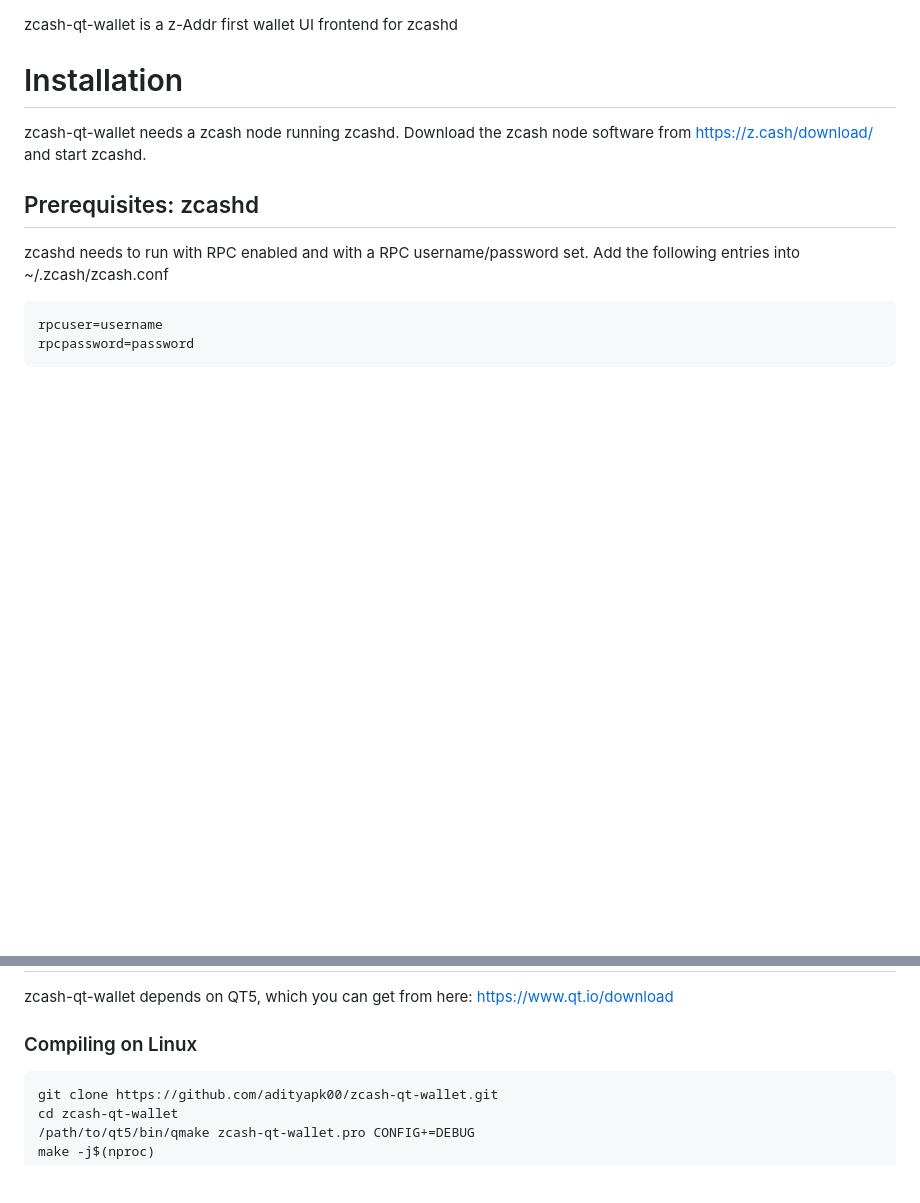
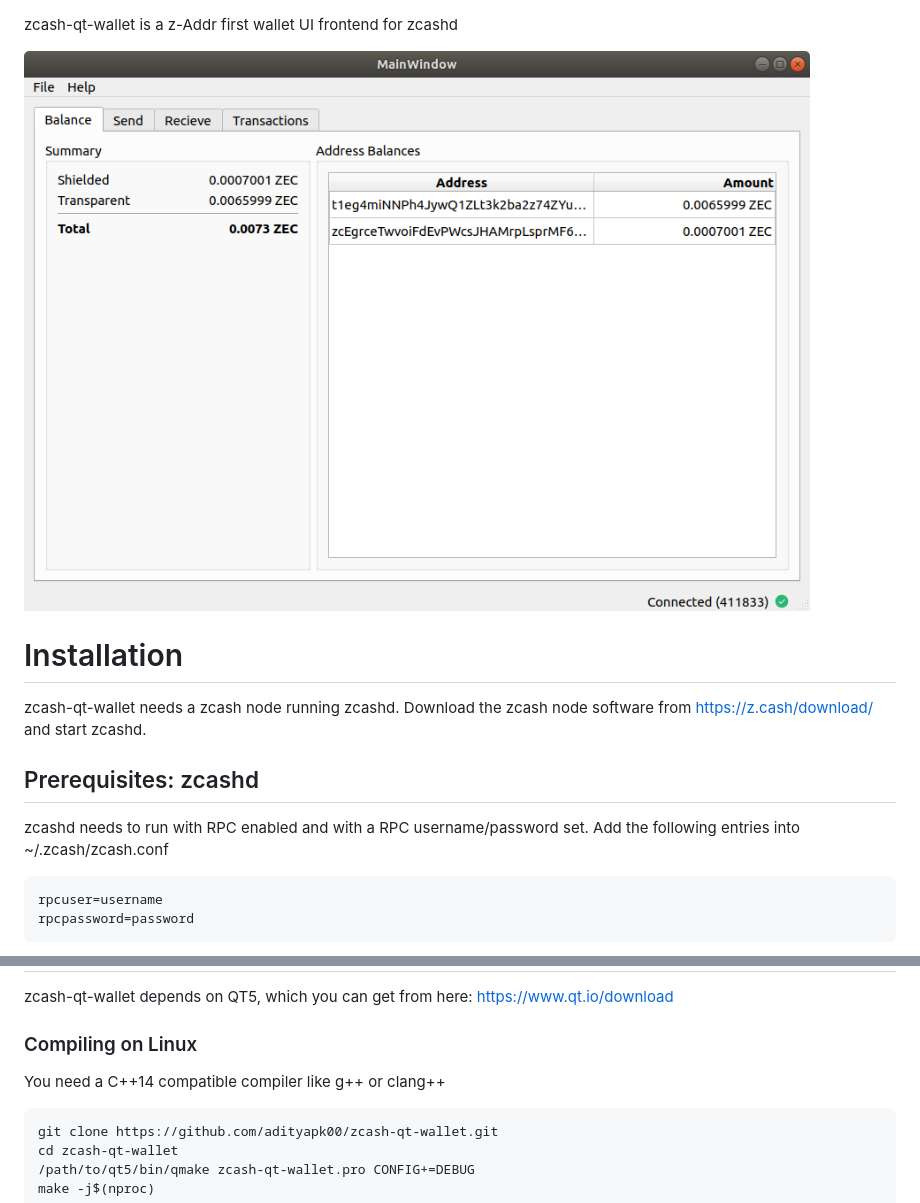
Before and after one commit to z-bitcoinz/BitcoinZ_Blue, a Markdown page: README.md, 2 parts joined by grey strips. GitHub-like rendering; pictures changed too: docs/screenshot-main.png (added); blank space fills up the shorter version.

Commit message:
Add screenshots

````diff
--- a/README.md
+++ b/README.md
@@ -1,4 +1,6 @@
 zcash-qt-wallet is a z-Addr first wallet UI frontend for zcashd
+
+![Screenshot](docs/screenshot-main.png?raw=true)
 
 # Installation
 
@@ -27,6 +29,7 @@ in File->Settings.
 zcash-qt-wallet depends on QT5, which you can get from here: https://www.qt.io/download
 
 ### Compiling on Linux
+You need a C++14 compatible compiler like g++ or clang++
 
 ```
 git clone https://github.com/adityapk00/zcash-qt-wallet.git
````
Also changed, not shown: 8 other files.
